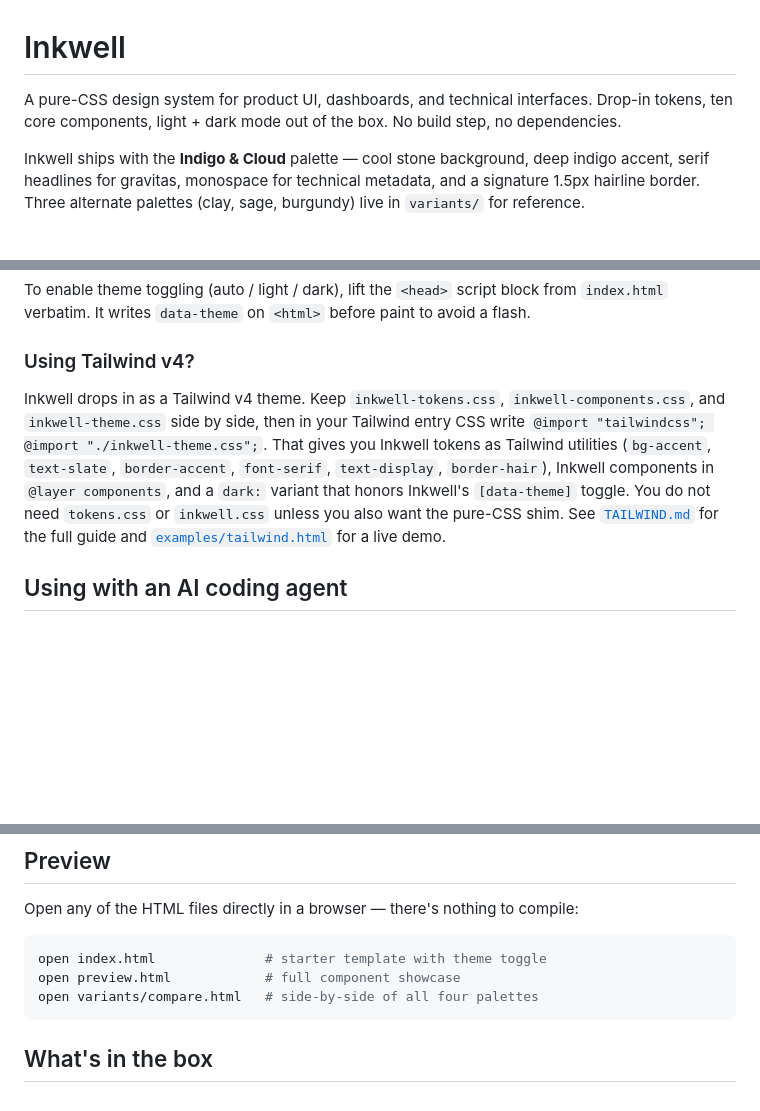
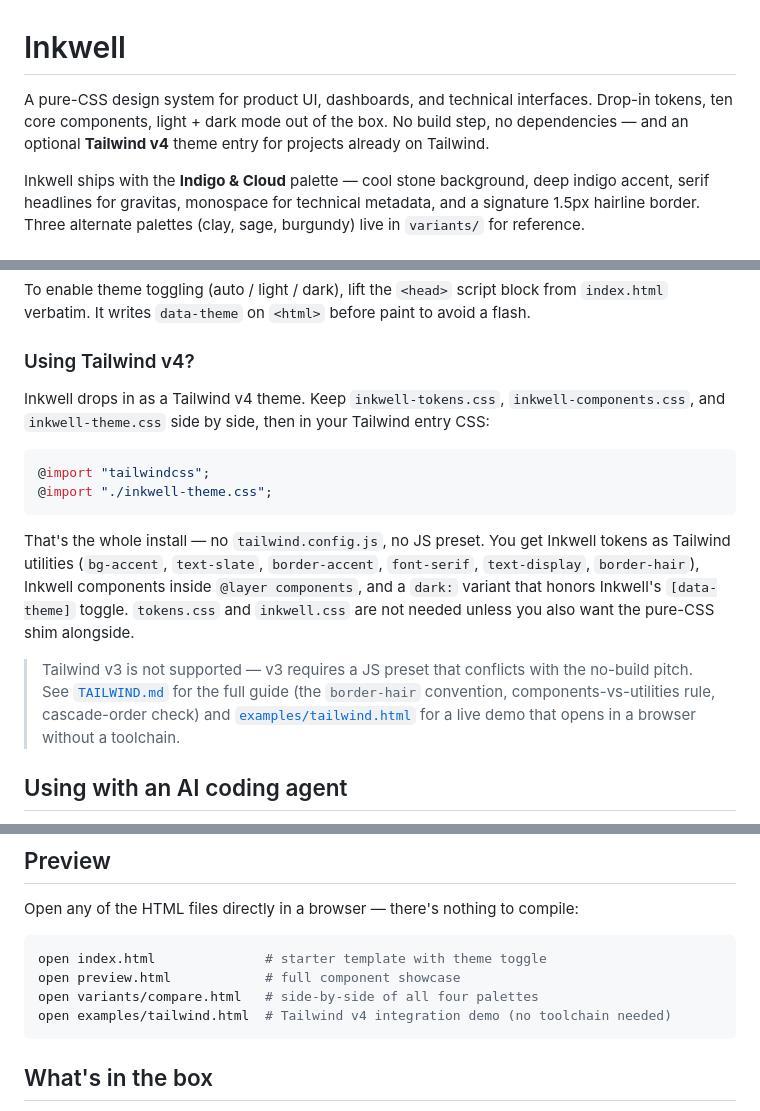
Before and after one commit to vscarpenter/inkwell, a Markdown page: README.md, 3 parts joined by grey strips. GitHub-like rendering; blank space fills up the shorter version.

Commit message:
README: surface Tailwind v4 path with parallel install snippet
Lead paragraph mentions Tailwind v4 as an opt-in theme entry. The
"Using Tailwind v4?" subsection now leads with the canonical two-line
@import block (mirroring the pure-CSS quick start) and promotes the
v3-not-supported caveat into a visible blockquote. Adds the live
integration demo to the Preview list and flags the Tailwind-targets-
root-only constraint inside the two-universes note.

````diff
--- a/README.md
+++ b/README.md
@@ -1,6 +1,6 @@
 # Inkwell
 
-A pure-CSS design system for product UI, dashboards, and technical interfaces. Drop-in tokens, ten core components, light + dark mode out of the box. No build step, no dependencies.
+A pure-CSS design system for product UI, dashboards, and technical interfaces. Drop-in tokens, ten core components, light + dark mode out of the box. No build step, no dependencies — and an optional **Tailwind v4** theme entry for projects already on Tailwind.
 
 Inkwell ships with the **Indigo & Cloud** palette — cool stone background, deep indigo accent, serif headlines for gravitas, monospace for technical metadata, and a signature 1.5px hairline border. Three alternate palettes (clay, sage, burgundy) live in `variants/` for reference.
 
@@ -22,7 +22,16 @@ To enable theme toggling (auto / light / dark), lift the `<head>` script block f
 
 ### Using Tailwind v4?
 
-Inkwell drops in as a Tailwind v4 theme. Keep `inkwell-tokens.css`, `inkwell-components.css`, and `inkwell-theme.css` side by side, then in your Tailwind entry CSS write `@import "tailwindcss"; @import "./inkwell-theme.css";`. That gives you Inkwell tokens as Tailwind utilities (`bg-accent`, `text-slate`, `border-accent`, `font-serif`, `text-display`, `border-hair`), Inkwell components in `@layer components`, and a `dark:` variant that honors Inkwell's `[data-theme]` toggle. You do not need `tokens.css` or `inkwell.css` unless you also want the pure-CSS shim. See [`TAILWIND.md`](TAILWIND.md) for the full guide and [`examples/tailwind.html`](examples/tailwind.html) for a live demo.
+Inkwell drops in as a Tailwind v4 theme. Keep `inkwell-tokens.css`, `inkwell-components.css`, and `inkwell-theme.css` side by side, then in your Tailwind entry CSS:
+
+```css
+@import "tailwindcss";
+@import "./inkwell-theme.css";
+```
+
+That's the whole install — no `tailwind.config.js`, no JS preset. You get Inkwell tokens as Tailwind utilities (`bg-accent`, `text-slate`, `border-accent`, `font-serif`, `text-display`, `border-hair`), Inkwell components inside `@layer components`, and a `dark:` variant that honors Inkwell's `[data-theme]` toggle. `tokens.css` and `inkwell.css` are not needed unless you also want the pure-CSS shim alongside.
+
+> Tailwind v3 is not supported — v3 requires a JS preset that conflicts with the no-build pitch. See [`TAILWIND.md`](TAILWIND.md) for the full guide (the `border-hair` convention, components-vs-utilities rule, cascade-order check) and [`examples/tailwind.html`](examples/tailwind.html) for a live demo that opens in a browser without a toolchain.
 
 ## Using with an AI coding agent
 
@@ -42,6 +51,7 @@ Open any of the HTML files directly in a browser — there's nothing to compile:
 open index.html              # starter template with theme toggle
 open preview.html            # full component showcase
 open variants/compare.html   # side-by-side of all four palettes
+open examples/tailwind.html  # Tailwind v4 integration demo (no toolchain needed)
 ```
 
 ## What's in the box
````
Also changed, not shown: other parts of README.md (+2 -0 lines).
